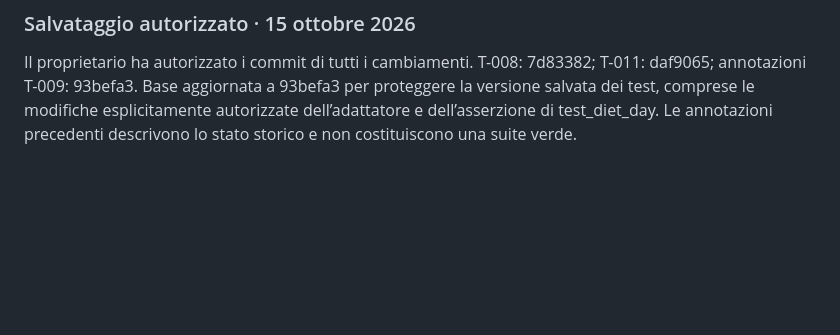
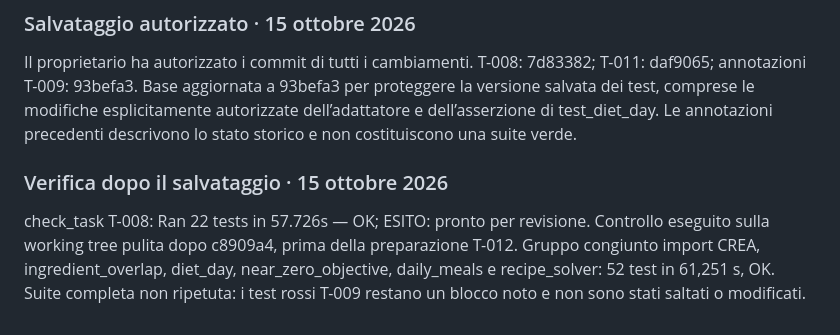
Before and after one commit to Pablo-gitub/optees-diet-lab, a Markdown page: docs/tasks/T-008-tracce-crea.md, the part around the change. GitHub-like rendering; blank space fills up the shorter version.

Commit message:
docs(tasks): registra verifiche verdi e prepara T-012 multiobiettivo

```diff
--- a/docs/tasks/T-008-tracce-crea.md
+++ b/docs/tasks/T-008-tracce-crea.md
@@ -156,3 +156,12 @@ T-011: daf9065; annotazioni T-009: 93befa3. Base aggiornata a 93befa3 per
 proteggere la versione salvata dei test, comprese le modifiche esplicitamente
 autorizzate dell’adattatore e dell’asserzione di test_diet_day. Le annotazioni
 precedenti descrivono lo stato storico e non costituiscono una suite verde.
+
+### Verifica dopo il salvataggio · 15 ottobre 2026
+
+check_task T-008: Ran 22 tests in 57.726s — OK; ESITO: pronto per revisione.
+Controllo eseguito sulla working tree pulita dopo c8909a4, prima della
+preparazione T-012. Gruppo congiunto import CREA, ingredient_overlap,
+diet_day, near_zero_objective, daily_meals e recipe_solver: 52 test in
+61,251 s, OK. Suite completa non ripetuta: i test rossi T-009 restano
+un blocco noto e non sono stati saltati o modificati.
```
Also changed, not shown: docs/tasks/T-011-arresto-obiettivo-quasi-zero.md (+9 -0 lines), docs/tasks/T-012-arresto-multiobiettivo.md (added, +92 -0 lines).
